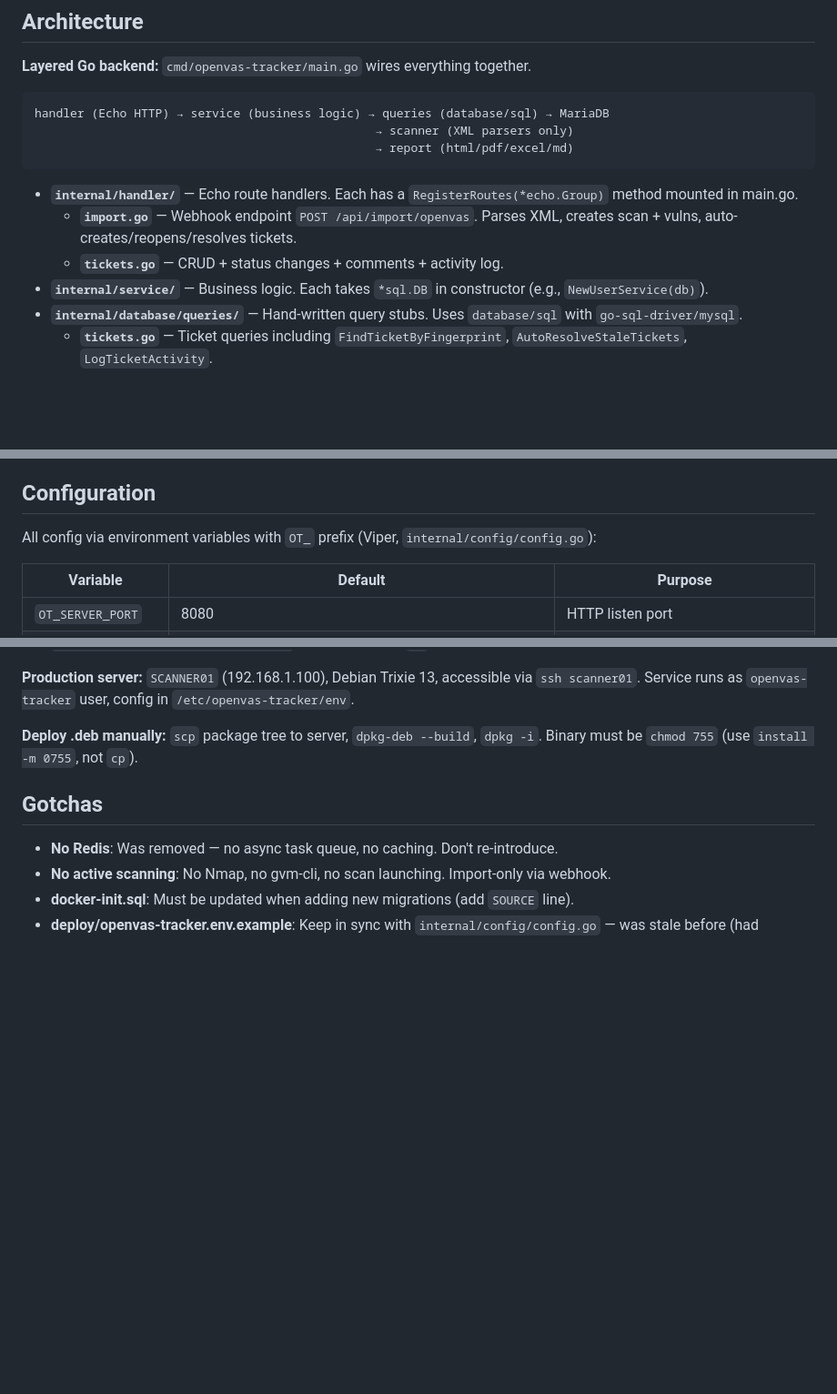
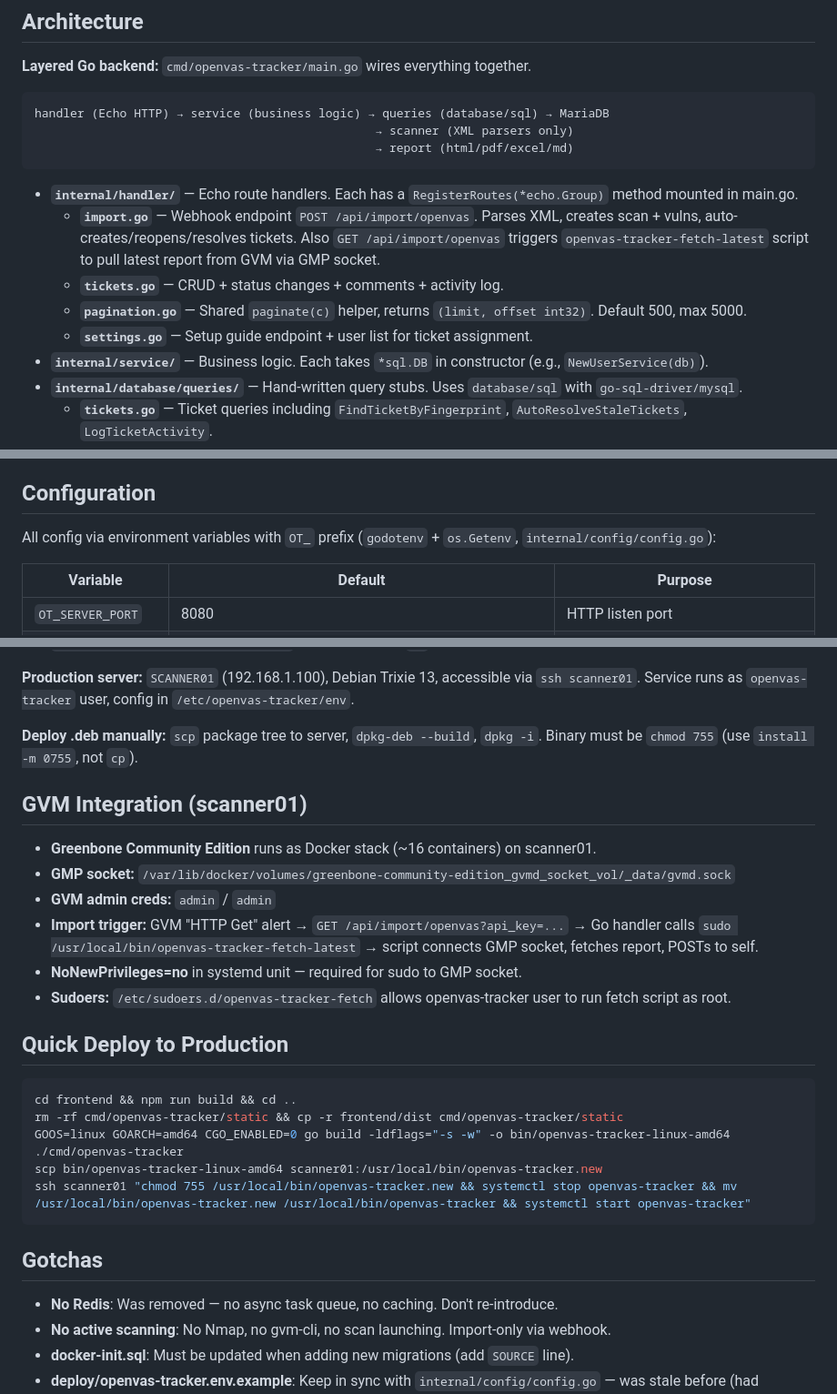
Before and after one commit to trcyberoptic/openvas-tracker, a Markdown page: CLAUDE.md, 3 parts joined by grey strips. Shown at 91% size. GitHub-like rendering; blank space fills up the shorter version.

````diff
--- a/CLAUDE.md
+++ b/CLAUDE.md
@@ -47,8 +47,10 @@ handler (Echo HTTP) → service (business logic) → queries (database/sql) →
 ```
 
 - **`internal/handler/`** — Echo route handlers. Each has a `RegisterRoutes(*echo.Group)` method mounted in main.go.
-  - **`import.go`** — Webhook endpoint `POST /api/import/openvas`. Parses XML, creates scan + vulns, auto-creates/reopens/resolves tickets.
+  - **`import.go`** — Webhook endpoint `POST /api/import/openvas`. Parses XML, creates scan + vulns, auto-creates/reopens/resolves tickets. Also `GET /api/import/openvas` triggers `openvas-tracker-fetch-latest` script to pull latest report from GVM via GMP socket.
   - **`tickets.go`** — CRUD + status changes + comments + activity log.
+  - **`pagination.go`** — Shared `paginate(c)` helper, returns `(limit, offset int32)`. Default 500, max 5000.
+  - **`settings.go`** — Setup guide endpoint + user list for ticket assignment.
 - **`internal/service/`** — Business logic. Each takes `*sql.DB` in constructor (e.g., `NewUserService(db)`).
 - **`internal/database/queries/`** — Hand-written query stubs. Uses `database/sql` with `go-sql-driver/mysql`.
   - **`tickets.go`** — Ticket queries including `FindTicketByFingerprint`, `AutoResolveStaleTickets`, `LogTicketActivity`.
@@ -62,7 +64,7 @@ handler (Echo HTTP) → service (business logic) → queries (database/sql) →
 
 ## Configuration
 
-All config via environment variables with `OT_` prefix (Viper, `internal/config/config.go`):
+All config via environment variables with `OT_` prefix (`godotenv` + `os.Getenv`, `internal/config/config.go`):
 
 | Variable | Default | Purpose |
 |----------|---------|---------|
@@ -101,6 +103,25 @@ Docker Compose (MariaDB + single Go binary). Also supports Debian Trixie as a sy
 
 **Deploy .deb manually:** `scp` package tree to server, `dpkg-deb --build`, `dpkg -i`. Binary must be `chmod 755` (use `install -m 0755`, not `cp`).
 
+## GVM Integration (scanner01)
+
+- **Greenbone Community Edition** runs as Docker stack (~16 containers) on scanner01.
+- **GMP socket:** `/var/lib/docker/volumes/greenbone-community-edition_gvmd_socket_vol/_data/gvmd.sock`
+- **GVM admin creds:** `admin` / `admin`
+- **Import trigger:** GVM "HTTP Get" alert → `GET /api/import/openvas?api_key=...` → Go handler calls `sudo /usr/local/bin/openvas-tracker-fetch-latest` → script connects GMP socket, fetches report, POSTs to self.
+- **NoNewPrivileges=no** in systemd unit — required for sudo to GMP socket.
+- **Sudoers:** `/etc/sudoers.d/openvas-tracker-fetch` allows openvas-tracker user to run fetch script as root.
+
+## Quick Deploy to Production
+
+```bash
+cd frontend && npm run build && cd ..
+rm -rf cmd/openvas-tracker/static && cp -r frontend/dist cmd/openvas-tracker/static
+GOOS=linux GOARCH=amd64 CGO_ENABLED=0 go build -ldflags="-s -w" -o bin/openvas-tracker-linux-amd64 ./cmd/openvas-tracker
+scp bin/openvas-tracker-linux-amd64 scanner01:/usr/local/bin/openvas-tracker.new
+ssh scanner01 "chmod 755 /usr/local/bin/openvas-tracker.new && systemctl stop openvas-tracker && mv /usr/local/bin/openvas-tracker.new /usr/local/bin/openvas-tracker && systemctl start openvas-tracker"
+```
+
 ## Gotchas
 
 - **No Redis**: Was removed — no async task queue, no caching. Don't re-introduce.
````
Also changed, not shown: other parts of CLAUDE.md (+1 -1 lines), README.md (+14 -19 lines).
